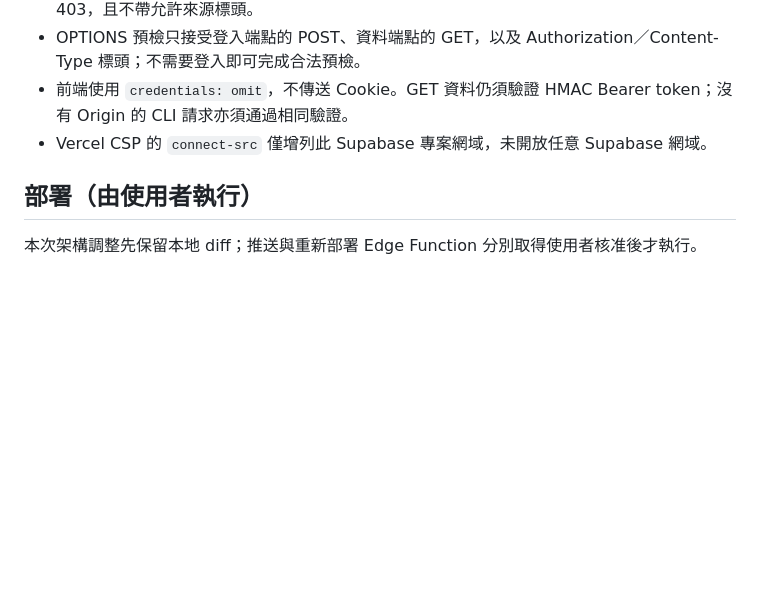
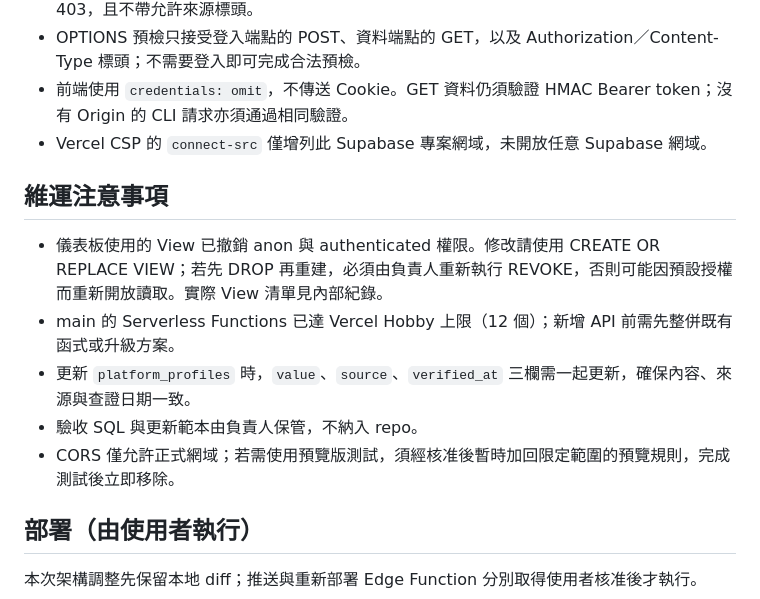
Before and after one commit to Pcc329/solution-finder, a Markdown page: docs/platform-overview.md, the part around the change. Drawn GitHub-style; blank space fills up the shorter version.

Commit message:
docs: 補充儀表板維運注意事項

```diff
--- a/docs/platform-overview.md
+++ b/docs/platform-overview.md
@@ -14,6 +14,14 @@
 - OPTIONS 預檢只接受登入端點的 POST、資料端點的 GET，以及 Authorization／Content-Type 標頭；不需要登入即可完成合法預檢。
 - 前端使用 `credentials: omit`，不傳送 Cookie。GET 資料仍須驗證 HMAC Bearer token；沒有 Origin 的 CLI 請求亦須通過相同驗證。
 - Vercel CSP 的 `connect-src` 僅增列此 Supabase 專案網域，未開放任意 Supabase 網域。
+
+## 維運注意事項
+
+- 儀表板使用的 View 已撤銷 anon 與 authenticated 權限。修改請使用 CREATE OR REPLACE VIEW；若先 DROP 再重建，必須由負責人重新執行 REVOKE，否則可能因預設授權而重新開放讀取。實際 View 清單見內部紀錄。
+- main 的 Serverless Functions 已達 Vercel Hobby 上限（12 個）；新增 API 前需先整併既有函式或升級方案。
+- 更新 `platform_profiles` 時，`value`、`source`、`verified_at` 三欄需一起更新，確保內容、來源與查證日期一致。
+- 驗收 SQL 與更新範本由負責人保管，不納入 repo。
+- CORS 僅允許正式網域；若需使用預覽版測試，須經核准後暫時加回限定範圍的預覽規則，完成測試後立即移除。
 
 ## 部署（由使用者執行）
 
```
